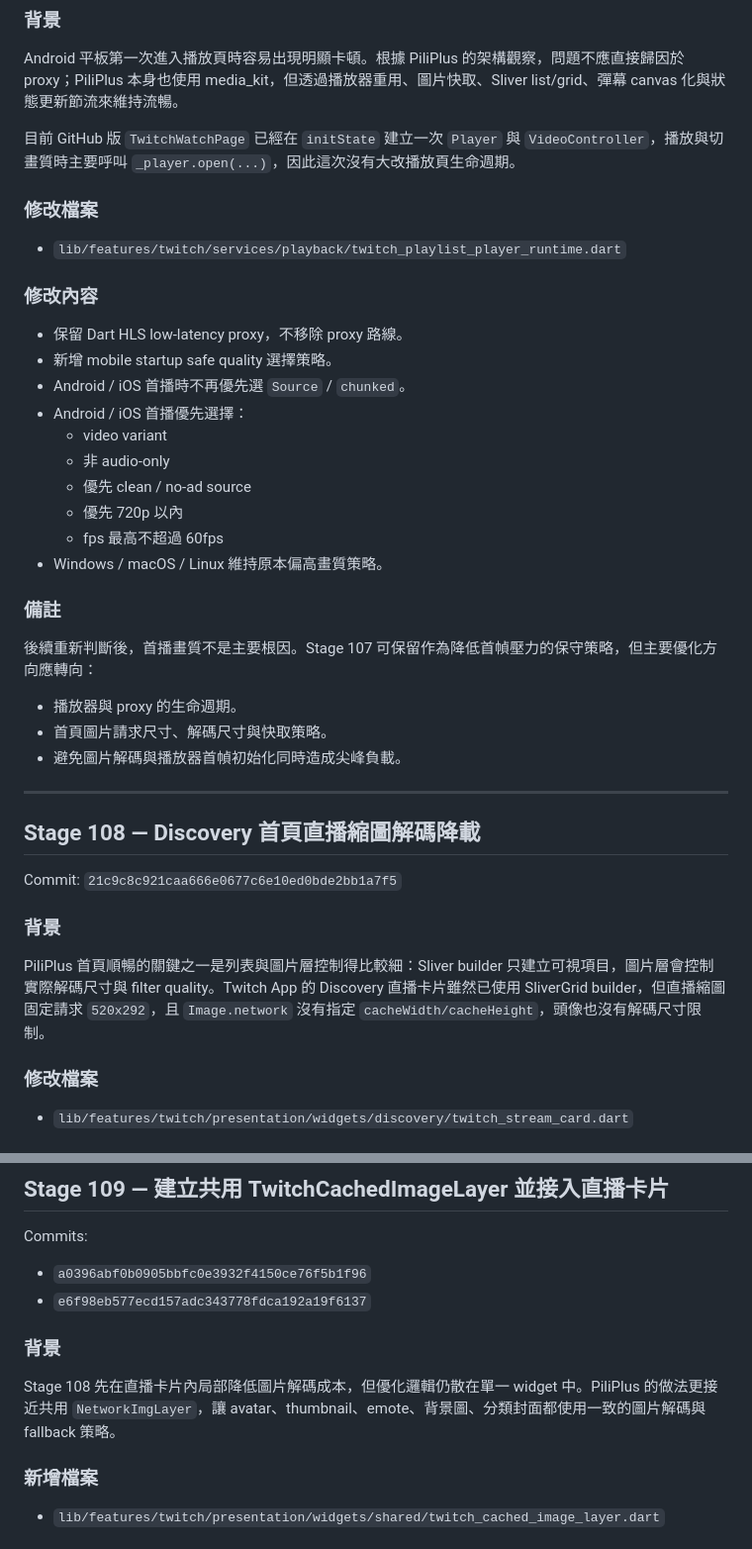
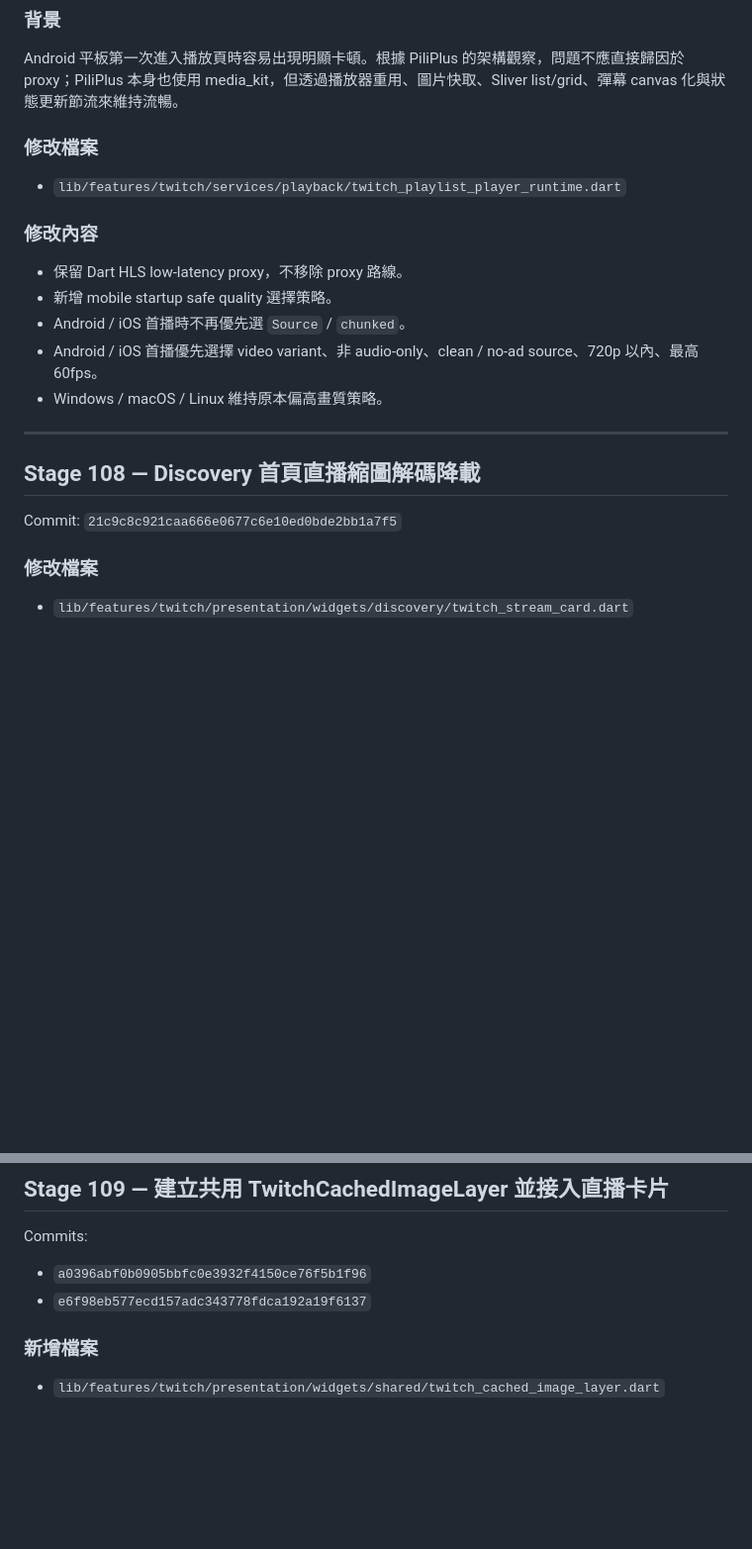
Before and after one commit to harley60504/vioclass, a Markdown page: docs/twitch_development_log.md, 2 parts joined by grey strips. Shown at 99% size. Rendered like a GitHub page; blank space fills up the shorter version.

```diff
--- a/docs/twitch_development_log.md
+++ b/docs/twitch_development_log.md
@@ -8,8 +8,6 @@ Commit: `c36d4ab455a508da5b74ee09ecd84bf5ec22ab22`
 
 Android 平板第一次進入播放頁時容易出現明顯卡頓。根據 PiliPlus 的架構觀察，問題不應直接歸因於 proxy；PiliPlus 本身也使用 media_kit，但透過播放器重用、圖片快取、Sliver list/grid、彈幕 canvas 化與狀態更新節流來維持流暢。
 
-目前 GitHub 版 `TwitchWatchPage` 已經在 `initState` 建立一次 `Player` 與 `VideoController`，播放與切畫質時主要呼叫 `_player.open(...)`，因此這次沒有大改播放頁生命週期。
-
 ### 修改檔案
 
 - `lib/features/twitch/services/playback/twitch_playlist_player_runtime.dart`
@@ -19,31 +17,14 @@ Android 平板第一次進入播放頁時容易出現明顯卡頓。根據 PiliP
 - 保留 Dart HLS low-latency proxy，不移除 proxy 路線。
 - 新增 mobile startup safe quality 選擇策略。
 - Android / iOS 首播時不再優先選 `Source` / `chunked`。
-- Android / iOS 首播優先選擇：
-  - video variant
-  - 非 audio-only
-  - 優先 clean / no-ad source
-  - 優先 720p 以內
-  - fps 最高不超過 60fps
+- Android / iOS 首播優先選擇 video variant、非 audio-only、clean / no-ad source、720p 以內、最高 60fps。
 - Windows / macOS / Linux 維持原本偏高畫質策略。
-
-### 備註
-
-後續重新判斷後，首播畫質不是主要根因。Stage 107 可保留作為降低首幀壓力的保守策略，但主要優化方向應轉向：
-
-- 播放器與 proxy 的生命週期。
-- 首頁圖片請求尺寸、解碼尺寸與快取策略。
-- 避免圖片解碼與播放器首幀初始化同時造成尖峰負載。
 
 ---
 
 ## Stage 108 — Discovery 首頁直播縮圖解碼降載
 
 Commit: `21c9c8c921caa666e0677c6e10ed0bde2bb1a7f5`
-
-### 背景
-
-PiliPlus 首頁順暢的關鍵之一是列表與圖片層控制得比較細：Sliver builder 只建立可視項目，圖片層會控制實際解碼尺寸與 filter quality。Twitch App 的 Discovery 直播卡片雖然已使用 SliverGrid builder，但直播縮圖固定請求 `520x292`，且 `Image.network` 沒有指定 `cacheWidth/cacheHeight`，頭像也沒有解碼尺寸限制。
 
 ### 修改檔案
 
@@ -64,10 +45,6 @@ Commits:
 
 - `a0396abf0b0905bbfc0e3932f4150ce76f5b1f96`
 - `e6f98eb577ecd157adc343778fdca192a19f6137`
-
-### 背景
-
-Stage 108 先在直播卡片內局部降低圖片解碼成本，但優化邏輯仍散在單一 widget 中。PiliPlus 的做法更接近共用 `NetworkImgLayer`，讓 avatar、thumbnail、emote、背景圖、分類封面都使用一致的圖片解碼與 fallback 策略。
 
 ### 新增檔案
 
```
Also changed, not shown: other parts of docs/twitch_development_log.md (+37 -33 lines).
